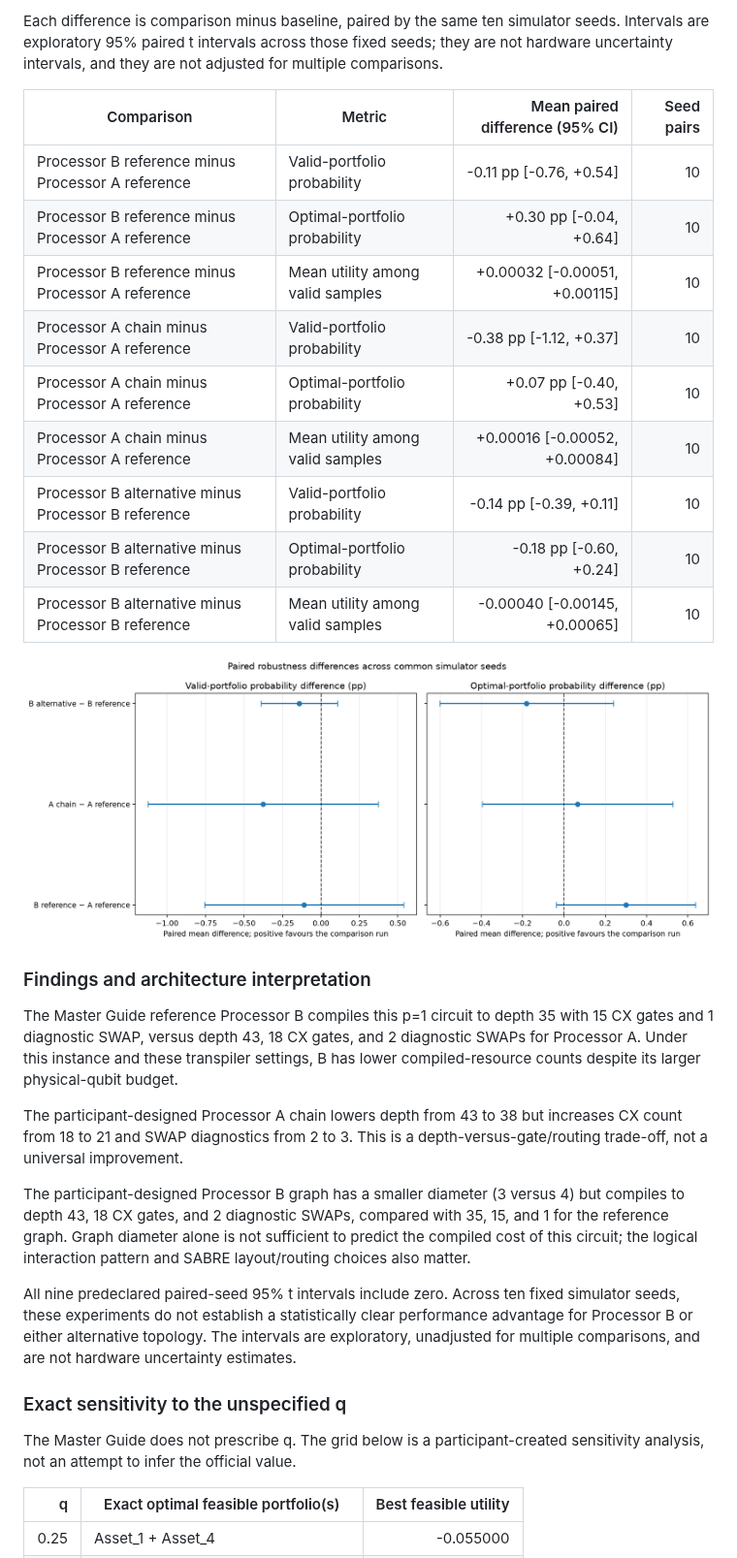
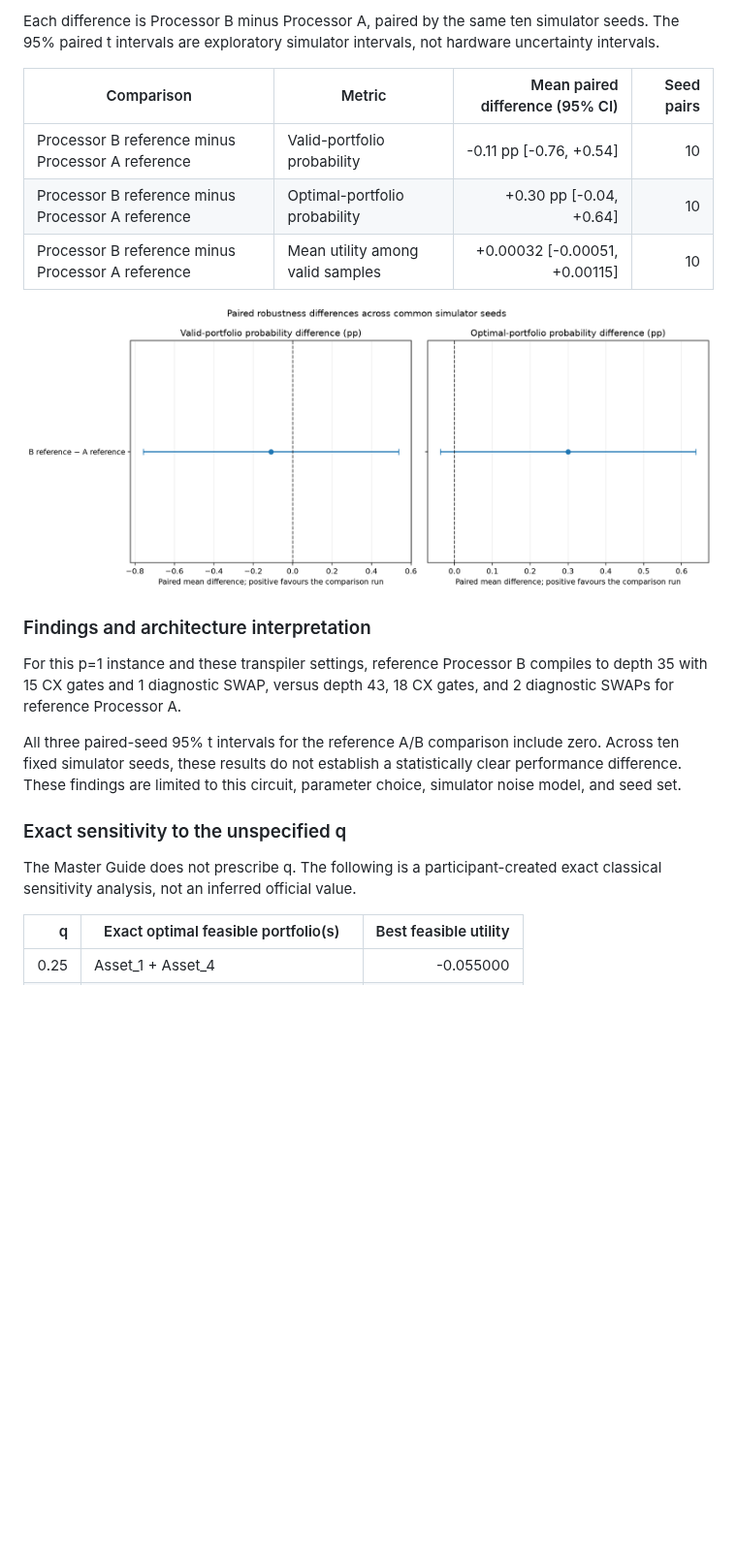
Before and after one commit to Ashwath-Raj/Silver-Qx-Finance, a Markdown page: report.md, the part around one of its changes. Shown at 97% size. GitHub-like rendering; pictures changed too: results/figures/paired_robustness_differences.png; blank space fills up the shorter version.

```diff
--- a/report.md
+++ b/report.md
@@ -83,15 +77,9 @@ The following intervals summarize ten simulator seeds (7, 21, 42, 84, 126, 168,
 
-Each difference is comparison minus baseline, paired by the same ten simulator seeds. Intervals are exploratory 95% paired t intervals across those fixed seeds; they are not hardware uncertainty intervals, and they are not adjusted for multiple comparisons.
+Each difference is Processor B minus Processor A, paired by the same ten simulator seeds. The 95% paired t intervals are exploratory simulator intervals, not hardware uncertainty intervals.
 
 | Comparison | Metric | Mean paired difference (95% CI) | Seed pairs |
 |---|---|---:|---:|
 | Processor B reference minus Processor A reference | Valid-portfolio probability | -0.11 pp [-0.76, +0.54] | 10 |
 | Processor B reference minus Processor A reference | Optimal-portfolio probability | +0.30 pp [-0.04, +0.64] | 10 |
 | Processor B reference minus Processor A reference | Mean utility among valid samples | +0.00032 [-0.00051, +0.00115] | 10 |
-| Processor A chain minus Processor A reference | Valid-portfolio probability | -0.38 pp [-1.12, +0.37] | 10 |
-| Processor A chain minus Processor A reference | Optimal-portfolio probability | +0.07 pp [-0.40, +0.53] | 10 |
-| Processor A chain minus Processor A reference | Mean utility among valid samples | +0.00016 [-0.00052, +0.00084] | 10 |
-| Processor B alternative minus Processor B reference | Valid-portfolio probability | -0.14 pp [-0.39, +0.11] | 10 |
-| Processor B alternative minus Processor B reference | Optimal-portfolio probability | -0.18 pp [-0.60, +0.24] | 10 |
-| Processor B alternative minus Processor B reference | Mean utility among valid samples | -0.00040 [-0.00145, +0.00065] | 10 |
 
@@ -99,17 +87,13 @@ Each difference is comparison minus baseline, paired by the same ten simulator s
 
 ### Findings and architecture interpretation
 
-The Master Guide reference Processor B compiles this p=1 circuit to depth 35 with 15 CX gates and 1 diagnostic SWAP, versus depth 43, 18 CX gates, and 2 diagnostic SWAPs for Processor A. Under this instance and these transpiler settings, B has lower compiled-resource counts despite its larger physical-qubit budget.
+For this p=1 instance and these transpiler settings, reference Processor B compiles to depth 35 with 15 CX gates and 1 diagnostic SWAP, versus depth 43, 18 CX gates, and 2 diagnostic SWAPs for reference Processor A.
 
-The participant-designed Processor A chain lowers depth from 43 to 38 but increases CX count from 18 to 21 and SWAP diagnostics from 2 to 3. This is a depth-versus-gate/routing trade-off, not a universal improvement.
-
-The participant-designed Processor B graph has a smaller diameter (3 versus 4) but compiles to depth 43, 18 CX gates, and 2 diagnostic SWAPs, compared with 35, 15, and 1 for the reference graph. Graph diameter alone is not sufficient to predict the compiled cost of this circuit; the logical interaction pattern and SABRE layout/routing choices also matter.
-
-All nine predeclared paired-seed 95% t intervals include zero. Across ten fixed simulator seeds, these experiments do not establish a statistically clear performance advantage for Processor B or either alternative topology. The intervals are exploratory, unadjusted for multiple comparisons, and are not hardware uncertainty estimates.
+All three paired-seed 95% t intervals for the reference A/B comparison include zero. Across ten fixed simulator seeds, these results do not establish a statistically clear performance difference. These findings are limited to this circuit, parameter choice, simulator noise model, and seed set.
 
 ### Exact sensitivity to the unspecified q
 
-The Master Guide does not prescribe q. The grid below is a participant-created sensitivity analysis, not an attempt to infer the official value.
+The Master Guide does not prescribe q. The following is a participant-created exact classical sensitivity analysis, not an inferred official value.
 
 | q | Exact optimal feasible portfolio(s) | Best feasible utility |
 |---:|---|---:|
```
Also changed, not shown: other parts of report.md (+14 -21 lines), README.md (+1 -1 lines), results/figures/topology_alternatives.png (deleted), 10 other files.
